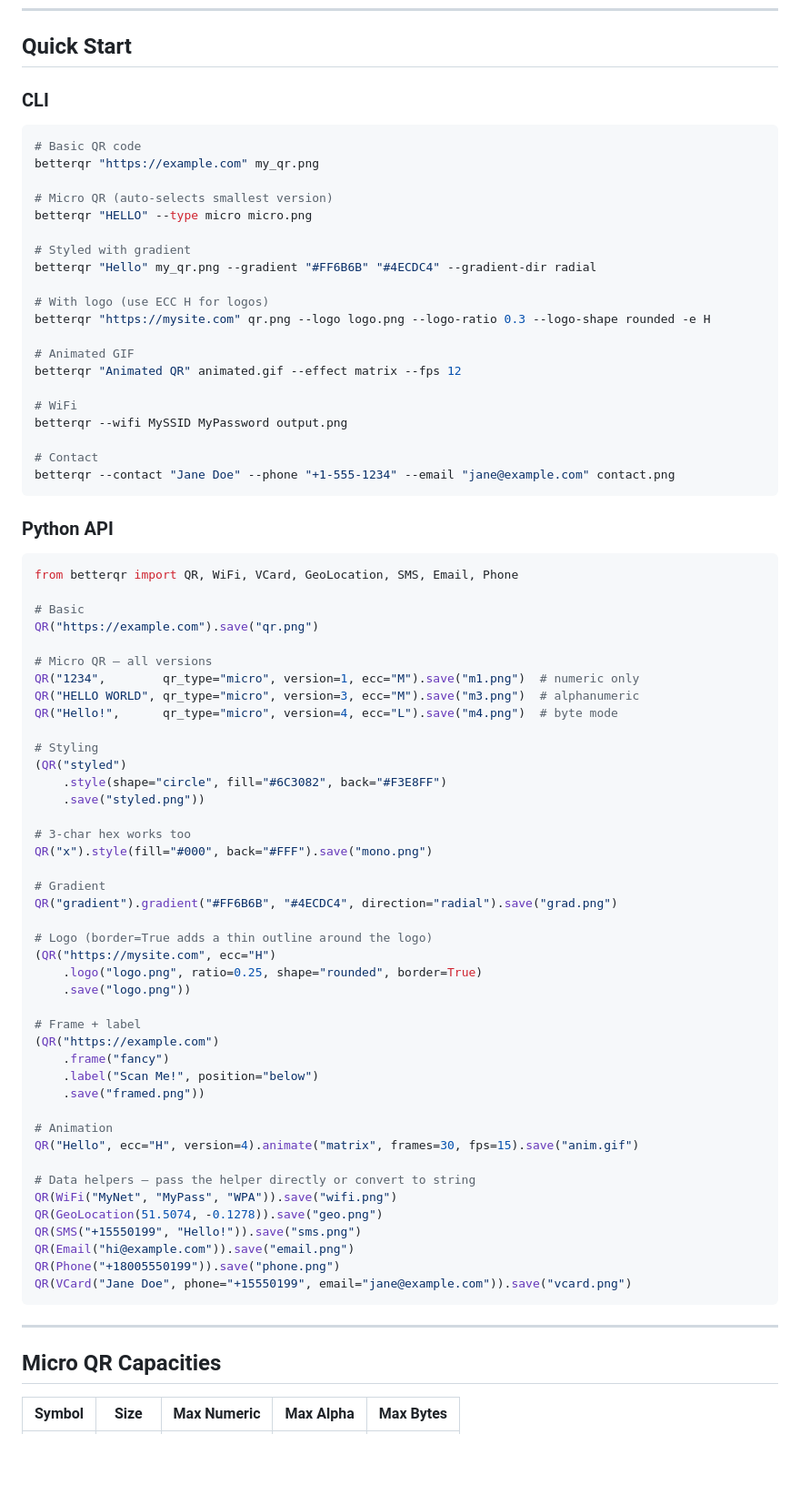
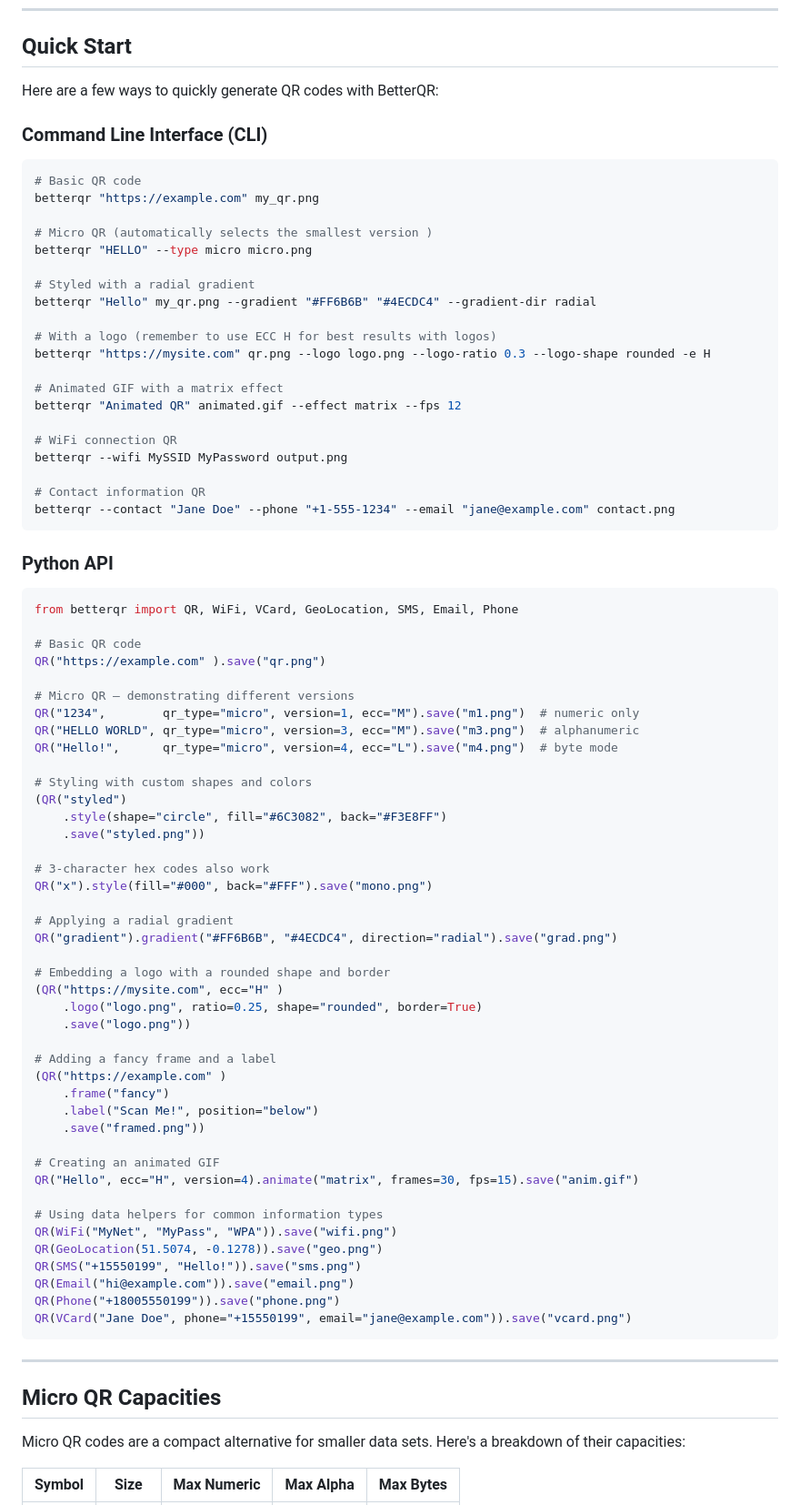
Before and after one commit to DevX-Dragon/betterqr, a Markdown page: README.md, the part around the change printed below. Shown: that part at 91% size. GitHub-like rendering; blank space fills up the shorter version.

````diff
--- a/README.md
+++ b/README.md
@@ -69,28 +79,30 @@ pip install betterqr --upgrade
 
 ## Quick Start
 
-### CLI
+Here are a few ways to quickly generate QR codes with BetterQR:
+
+### Command Line Interface (CLI)
 
 ```bash
 # Basic QR code
 betterqr "https://example.com" my_qr.png
 
-# Micro QR (auto-selects smallest version)
+# Micro QR (automatically selects the smallest version )
 betterqr "HELLO" --type micro micro.png
 
-# Styled with gradient
+# Styled with a radial gradient
 betterqr "Hello" my_qr.png --gradient "#FF6B6B" "#4ECDC4" --gradient-dir radial
 
-# With logo (use ECC H for logos)
+# With a logo (remember to use ECC H for best results with logos)
 betterqr "https://mysite.com" qr.png --logo logo.png --logo-ratio 0.3 --logo-shape rounded -e H
 
-# Animated GIF
+# Animated GIF with a matrix effect
 betterqr "Animated QR" animated.gif --effect matrix --fps 12
 
-# WiFi
+# WiFi connection QR
 betterqr --wifi MySSID MyPassword output.png
 
-# Contact
+# Contact information QR
 betterqr --contact "Jane Doe" --phone "+1-555-1234" --email "jane@example.com" contact.png
 ```
 
@@ -99,40 +111,40 @@ betterqr --contact "Jane Doe" --phone "+1-555-1234" --email "jane@example.com" c
 ```python
 from betterqr import QR, WiFi, VCard, GeoLocation, SMS, Email, Phone
 
-# Basic
-QR("https://example.com").save("qr.png")
+# Basic QR code
+QR("https://example.com" ).save("qr.png")
 
-# Micro QR — all versions
+# Micro QR — demonstrating different versions
 QR("1234",        qr_type="micro", version=1, ecc="M").save("m1.png")  # numeric only
 QR("HELLO WORLD", qr_type="micro", version=3, ecc="M").save("m3.png")  # alphanumeric
 QR("Hello!",      qr_type="micro", version=4, ecc="L").save("m4.png")  # byte mode
 
-# Styling
+# Styling with custom shapes and colors
 (QR("styled")
     .style(shape="circle", fill="#6C3082", back="#F3E8FF")
     .save("styled.png"))
 
-# 3-char hex works too
+# 3-character hex codes also work
 QR("x").style(fill="#000", back="#FFF").save("mono.png")
 
-# Gradient
+# Applying a radial gradient
 QR("gradient").gradient("#FF6B6B", "#4ECDC4", direction="radial").save("grad.png")
 
-# Logo (border=True adds a thin outline around the logo)
-(QR("https://mysite.com", ecc="H")
+# Embedding a logo with a rounded shape and border
+(QR("https://mysite.com", ecc="H" )
     .logo("logo.png", ratio=0.25, shape="rounded", border=True)
     .save("logo.png"))
 
-# Frame + label
-(QR("https://example.com")
+# Adding a fancy frame and a label
+(QR("https://example.com" )
     .frame("fancy")
     .label("Scan Me!", position="below")
     .save("framed.png"))
 
-# Animation
+# Creating an animated GIF
 QR("Hello", ecc="H", version=4).animate("matrix", frames=30, fps=15).save("anim.gif")
 
-# Data helpers — pass the helper directly or convert to string
+# Using data helpers for common information types
 QR(WiFi("MyNet", "MyPass", "WPA")).save("wifi.png")
 QR(GeoLocation(51.5074, -0.1278)).save("geo.png")
 QR(SMS("+15550199", "Hello!")).save("sms.png")
@@ -145,4 +157,6 @@ QR(VCard("Jane Doe", phone="+15550199", email="jane@example.com")).save("vcard.p
 
 ## Micro QR Capacities
 
+Micro QR codes are a compact alternative for smaller data sets. Here's a breakdown of their capacities:
+
 | Symbol | Size | Max Numeric | Max Alpha | Max Bytes |
````
Also changed, not shown: other parts of README.md (+66 -48 lines), public/image.png (added).
